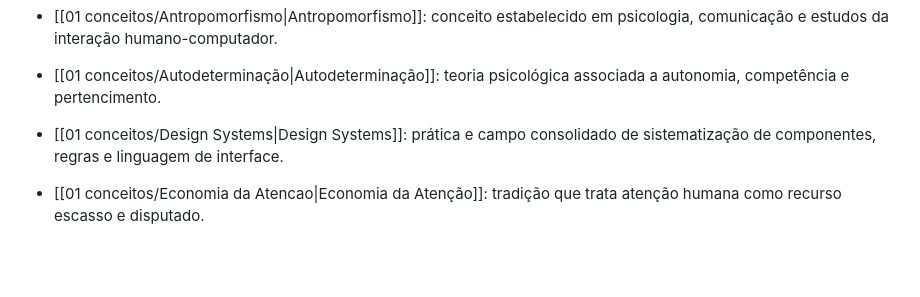
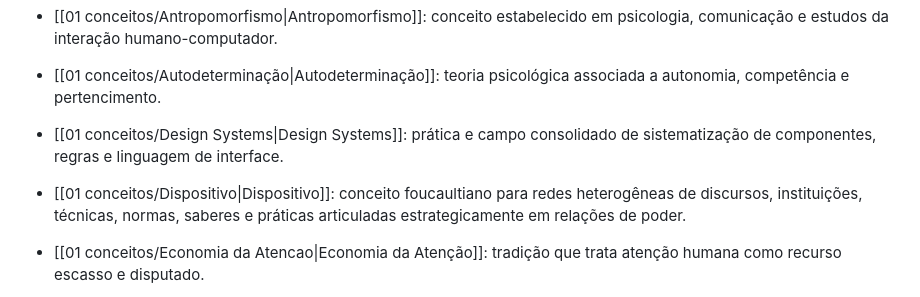
Before and after one commit to leorruas/arqueologia, a Markdown page: 00 índices/Indice de Conceitos.md, the part around the change. Drawn GitHub-style; blank space fills up the shorter version.

Commit message:
Integra dispositivo a gramaticas produtivas

```diff
--- a/00 índices/Indice de Conceitos.md
+++ b/00 índices/Indice de Conceitos.md
@@ -15,6 +15,7 @@ Este índice separa conceitos pela procedência intelectual. A distinção não
 - [[01 conceitos/Antropomorfismo|Antropomorfismo]]: conceito estabelecido em psicologia, comunicação e estudos da interação humano-computador.
 - [[01 conceitos/Autodeterminação|Autodeterminação]]: teoria psicológica associada a autonomia, competência e pertencimento.
 - [[01 conceitos/Design Systems|Design Systems]]: prática e campo consolidado de sistematização de componentes, regras e linguagem de interface.
+- [[01 conceitos/Dispositivo|Dispositivo]]: conceito foucaultiano para redes heterogêneas de discursos, instituições, técnicas, normas, saberes e práticas articuladas estrategicamente em relações de poder.
 - [[01 conceitos/Economia da Atencao|Economia da Atenção]]: tradição que trata atenção humana como recurso escasso e disputado.
 - [[01 conceitos/Esqueuomorfismo|Esqueuomorfismo]]: termo estabelecido para persistência ou imitação de formas de uma tecnologia anterior em outra.
 - [[01 conceitos/Justica Procedimental|Justiça Procedimental]]: tradição de pesquisa sobre percepção de justiça nos processos de decisão.
```
